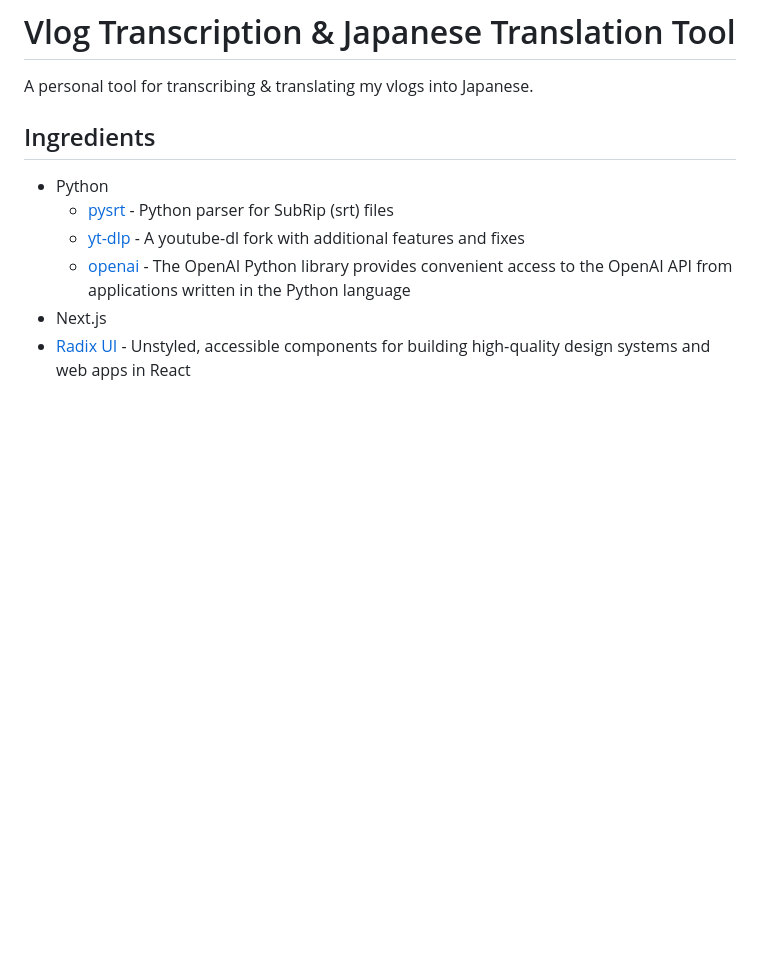
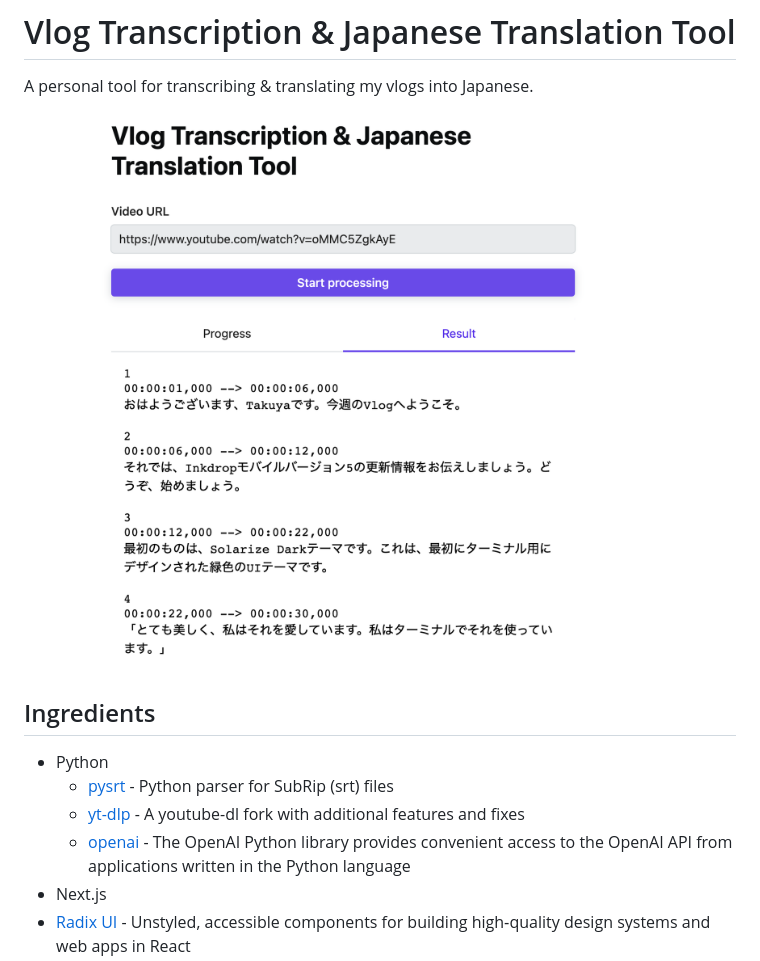
Before and after one commit to craftzdog/vlog-translator, a Markdown page: README.md, the part around the change. Drawn GitHub-style; pictures changed too: docs/screenshot.png (added); blank space fills up the shorter version.

Commit message:
fix(readme): add a screenshot

```diff
--- a/README.md
+++ b/README.md
@@ -1,6 +1,8 @@
 # Vlog Transcription & Japanese Translation Tool
 
 A personal tool for transcribing & translating my vlogs into Japanese.
+
+![screenshot](./docs/screenshot.png)
 
 ## Ingredients
 
```
